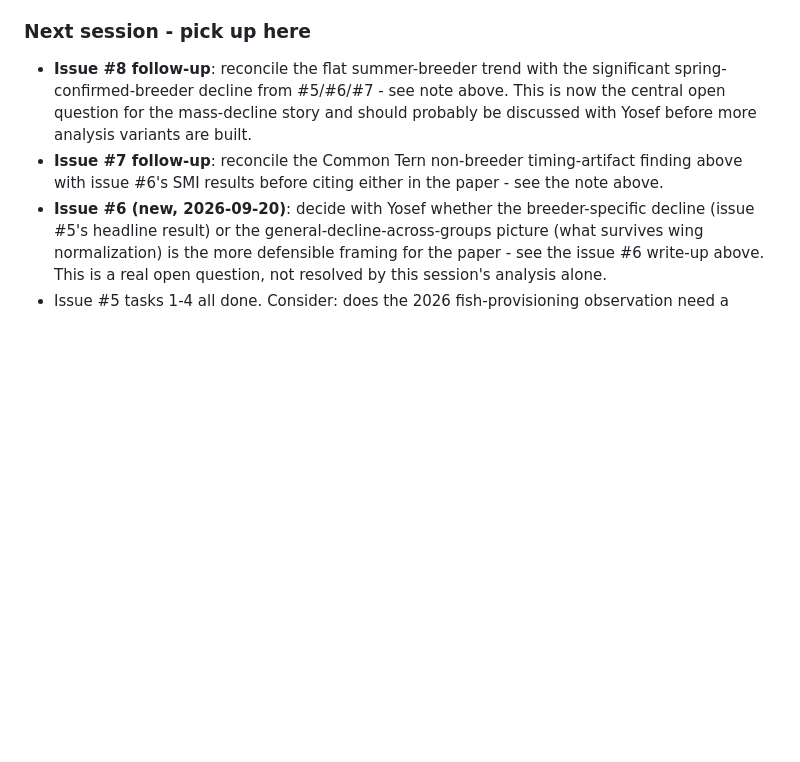
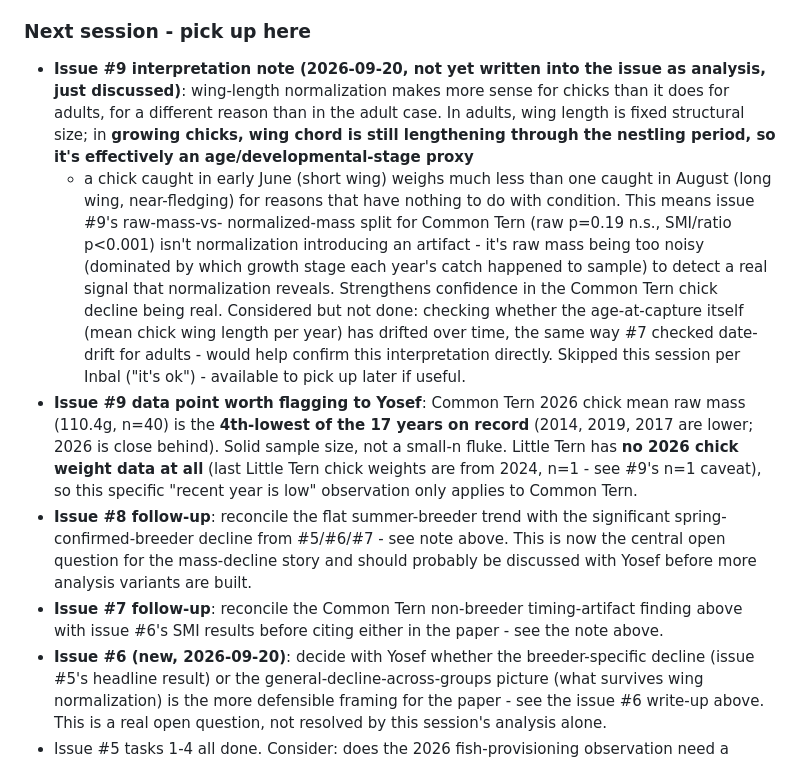
Before and after one commit to Inbal-Schekler/Terns-population-crush-paper, a Markdown page: NOTES.md, the part around the change. GitHub-like rendering; blank space fills up the shorter version.

Commit message:
Note wing-as-age-proxy interpretation and 2026 low chick weight (issue #9)
End-of-session summary for next time: wing normalization makes extra
sense for chicks specifically because wing chord tracks growth stage/age
during the nestling period, unlike in adults where it's fixed structural
size - explains why raw mass was non-significant but normalized metrics
weren't for Common Tern chicks. Also flags that Common Tern 2026 chick
mass (n=40) is the 4th-lowest of 17 years on record.

Co-Authored-By: Claude Sonnet 5 <noreply@anthropic.com>

```diff
--- a/NOTES.md
+++ b/NOTES.md
@@ -485,6 +485,32 @@ corrected for in any script.
     `summer_chick_mass_trends_stats.csv`.
 
 ### Next session - pick up here
+- **Issue #9 interpretation note (2026-09-20, not yet written into the
+  issue as analysis, just discussed)**: wing-length normalization makes
+  more sense for chicks than it does for adults, for a different reason
+  than in the adult case. In adults, wing length is fixed structural
+  size; in **growing chicks, wing chord is still lengthening through the
+  nestling period, so it's effectively an age/developmental-stage proxy**
+  - a chick caught in early June (short wing) weighs much less than one
+  caught in August (long wing, near-fledging) for reasons that have
+  nothing to do with condition. This means issue #9's raw-mass-vs-
+  normalized-mass split for Common Tern (raw p=0.19 n.s., SMI/ratio
+  p<0.001) isn't normalization introducing an artifact - it's raw mass
+  being too noisy (dominated by which growth stage each year's catch
+  happened to sample) to detect a real signal that normalization reveals.
+  Strengthens confidence in the Common Tern chick decline being real.
+  Considered but not done: checking whether the age-at-capture itself
+  (mean chick wing length per year) has drifted over time, the same way
+  #7 checked date-drift for adults - would help confirm this
+  interpretation directly. Skipped this session per Inbal ("it's ok") -
+  available to pick up later if useful.
+- **Issue #9 data point worth flagging to Yosef**: Common Tern 2026 chick
+  mean raw mass (110.4g, n=40) is the **4th-lowest of the 17 years on
+  record** (2014, 2019, 2017 are lower; 2026 is close behind). Solid
+  sample size, not a small-n fluke. Little Tern has **no 2026 chick
+  weight data at all** (last Little Tern chick weights are from 2024,
+  n=1 - see #9's n=1 caveat), so this specific "recent year is low"
+  observation only applies to Common Tern.
 - **Issue #8 follow-up**: reconcile the flat summer-breeder trend with
   the significant spring-confirmed-breeder decline from #5/#6/#7 - see
   note above. This is now the central open question for the mass-decline
```
